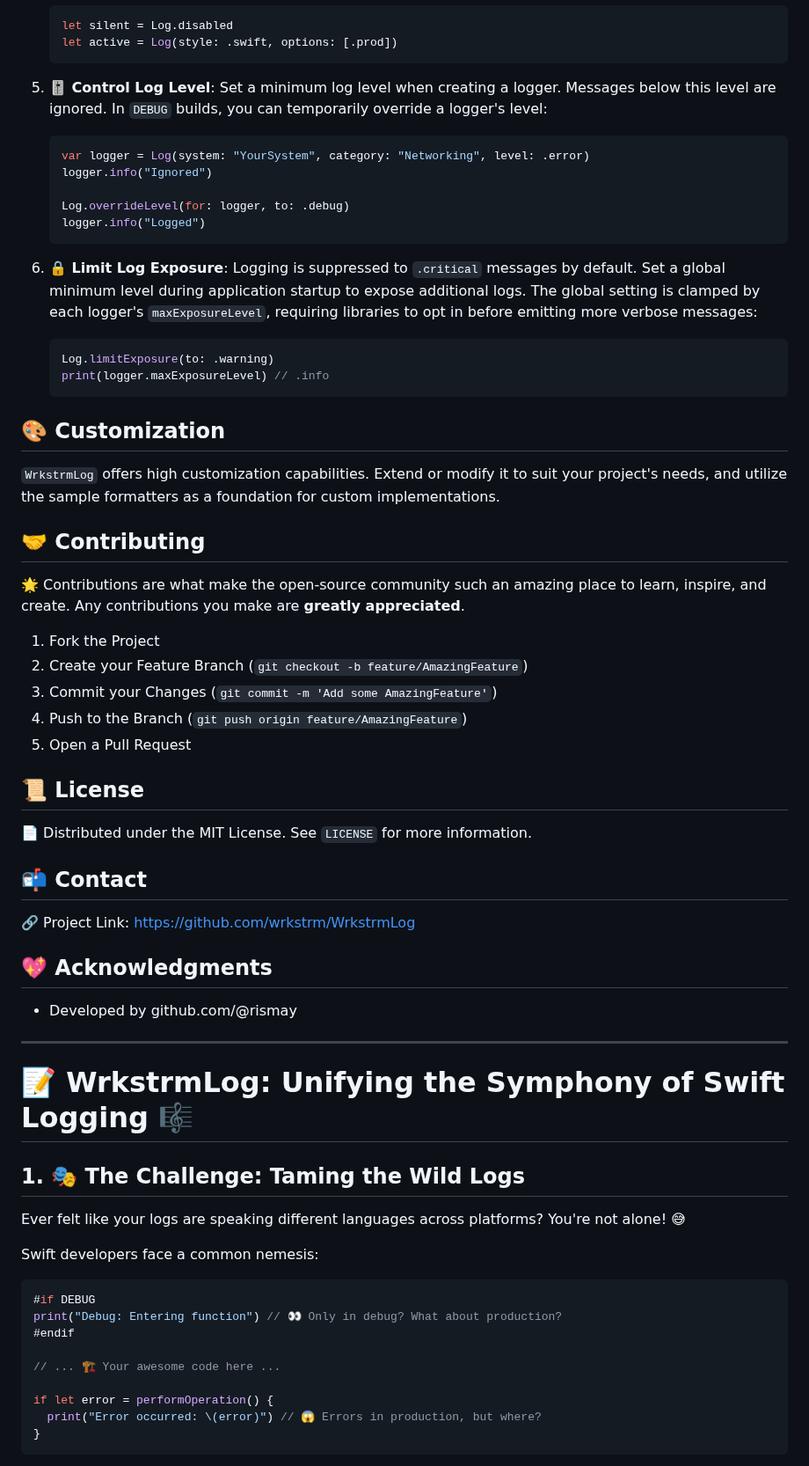
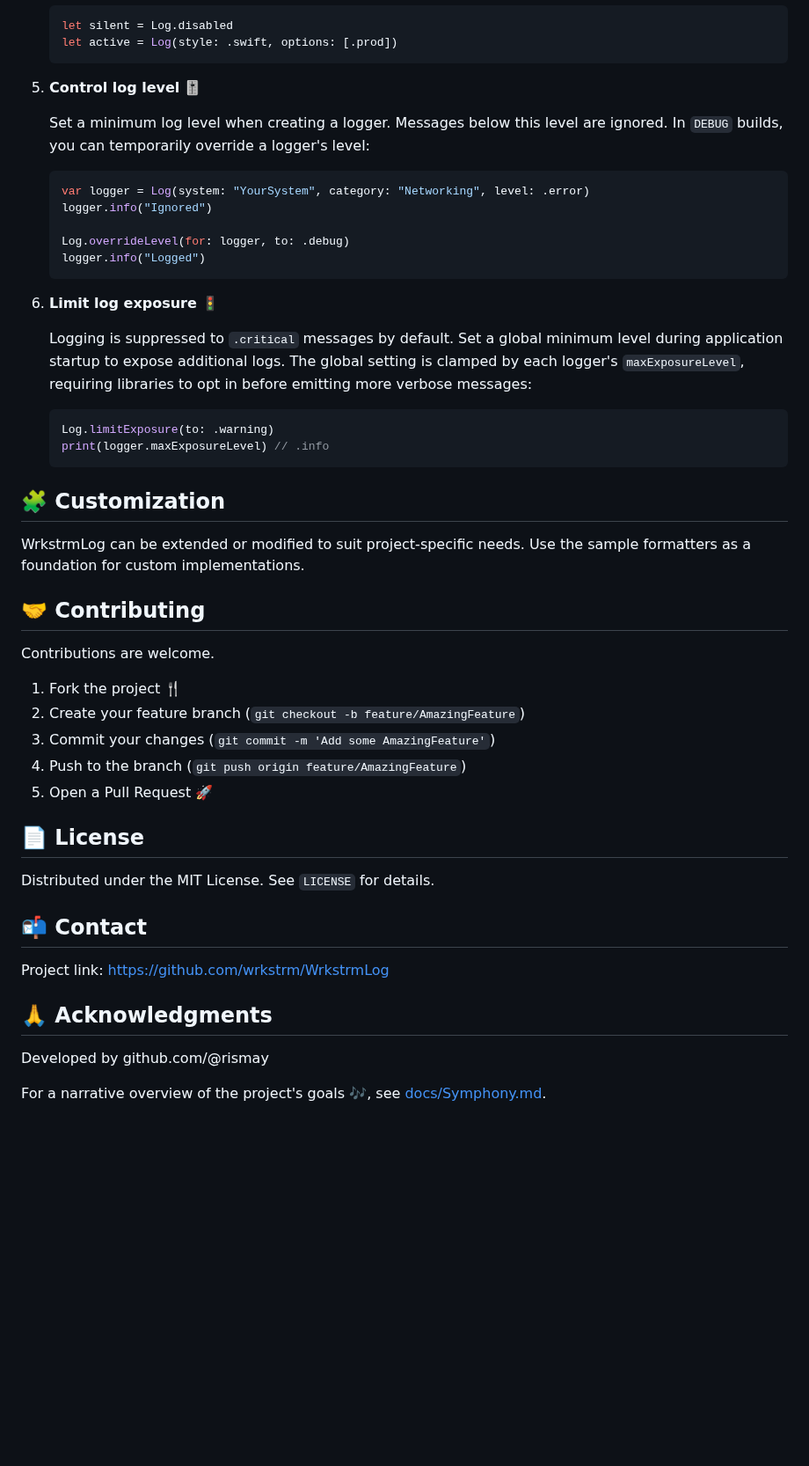
Before and after one commit to wrkstrm/WrkstrmLog, a Markdown page: README.md, the part around one of its changes. Shown at 88% size. Rendered like a GitHub page; blank space fills up the shorter version.

````diff
--- a/README.md
+++ b/README.md
@@ -84,9 +77,9 @@ Import `WrkstrmLog` and start logging with ease:
    let active = Log(style: .swift, options: [.prod])
    ```
 
-5. **🎚 Control Log Level**:
-   Set a minimum log level when creating a logger. Messages below this level are ignored. In
-   `DEBUG` builds, you can temporarily override a logger's level:
+5. **Control log level** 🎚️
+
+   Set a minimum log level when creating a logger. Messages below this level are ignored. In `DEBUG` builds, you can temporarily override a logger's level:
 
    ```swift
    var logger = Log(system: "YourSystem", category: "Networking", level: .error)
@@ -96,63 +89,42 @@ Import `WrkstrmLog` and start logging with ease:
    logger.info("Logged")
    ```
 
-6. **🔒 Limit Log Exposure**:
-   Logging is suppressed to `.critical` messages by default. Set a global
-   minimum level during application startup to expose additional logs. The
-   global setting is clamped by each logger's `maxExposureLevel`, requiring
-   libraries to opt in before emitting more verbose messages:
+6. **Limit log exposure** 🚦
+
+   Logging is suppressed to `.critical` messages by default. Set a global minimum level during application startup to expose additional logs. The global setting is clamped by each logger's `maxExposureLevel`, requiring libraries to opt in before emitting more verbose messages:
 
    ```swift
    Log.limitExposure(to: .warning)
    print(logger.maxExposureLevel) // .info
    ```
 
-## 🎨 Customization
+## 🧩 Customization
 
-`WrkstrmLog` offers high customization capabilities. Extend or modify it to suit your project's needs, and utilize the sample formatters as a foundation for custom implementations.
+WrkstrmLog can be extended or modified to suit project-specific needs. Use the sample formatters as a foundation for custom implementations.
 
 ## 🤝 Contributing
 
-🌟 Contributions are what make the open-source community such an amazing place to learn, inspire, and create. Any contributions you make are **greatly appreciated**.
+Contributions are welcome.
 
-1. Fork the Project
-2. Create your Feature Branch (`git checkout -b feature/AmazingFeature`)
-3. Commit your Changes (`git commit -m 'Add some AmazingFeature'`)
-4. Push to the Branch (`git push origin feature/AmazingFeature`)
-5. Open a Pull Request
+1. Fork the project 🍴
+2. Create your feature branch (`git checkout -b feature/AmazingFeature`)
+3. Commit your changes (`git commit -m 'Add some AmazingFeature'`)
+4. Push to the branch (`git push origin feature/AmazingFeature`)
+5. Open a Pull Request 🚀
 
-## 📜 License
+## 📄 License
 
-📄 Distributed under the MIT License. See `LICENSE` for more information.
+Distributed under the MIT License. See `LICENSE` for details.
 
 ## 📬 Contact
 
-🔗 Project Link: [https://github.com/wrkstrm/WrkstrmLog](https://github.com/wrkstrm/WrkstrmLog)
+Project link: [https://github.com/wrkstrm/WrkstrmLog](https://github.com/wrkstrm/WrkstrmLog)
 
-## 💖 Acknowledgments
+## 🙏 Acknowledgments
 
-- Developed by github.com/@rismay
+Developed by github.com/@rismay
+
+For a narrative overview of the project's goals 🎶, see [docs/Symphony.md](docs/Symphony.md).
 
 [lint-badge]: https://github.com/wrkstrm/WrkstrmLog/actions/workflows/wrkstrm-log-swiftlint.yml/badge.svg
 [test-badge]: https://github.com/wrkstrm/WrkstrmLog/actions/workflows/wrkstrm-log-tests-swift.yml/badge.svg
-
----
-
-# 📝 WrkstrmLog: Unifying the Symphony of Swift Logging 🎼
-
-## 1. 🎭 The Challenge: Taming the Wild Logs
-Ever felt like your logs are speaking different languages across platforms? You're not alone! 😅
-
-Swift developers face a common nemesis:
-```swift
-#if DEBUG
-print("Debug: Entering function") // 👀 Only in debug? What about production?
-#endif
-
-// ... 🏗️ Your awesome code here ...
-
-if let error = performOperation() {
-  print("Error occurred: \(error)") // 😱 Errors in production, but where?
-}
-```
-
````
Also changed, not shown: other parts of README.md (+26 -105 lines), docs/Symphony.md (added, +89 -0 lines).
